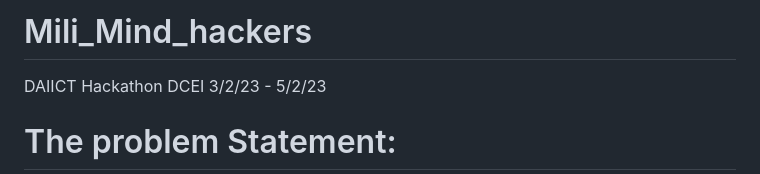
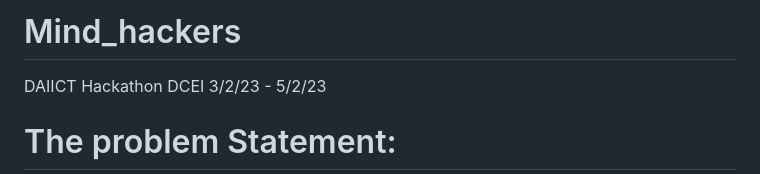
Before and after one commit to Sangondaliya/Mind_hackers, a Markdown page: README.md, the part around the change. Rendered like a GitHub page.

```diff
--- a/README.md
+++ b/README.md
@@ -1,4 +1,4 @@
-# Mili_Mind_hackers
+# Mind_hackers
 DAIICT Hackathon DCEI 3/2/23 - 5/2/23
 
 # The problem Statement:
```
